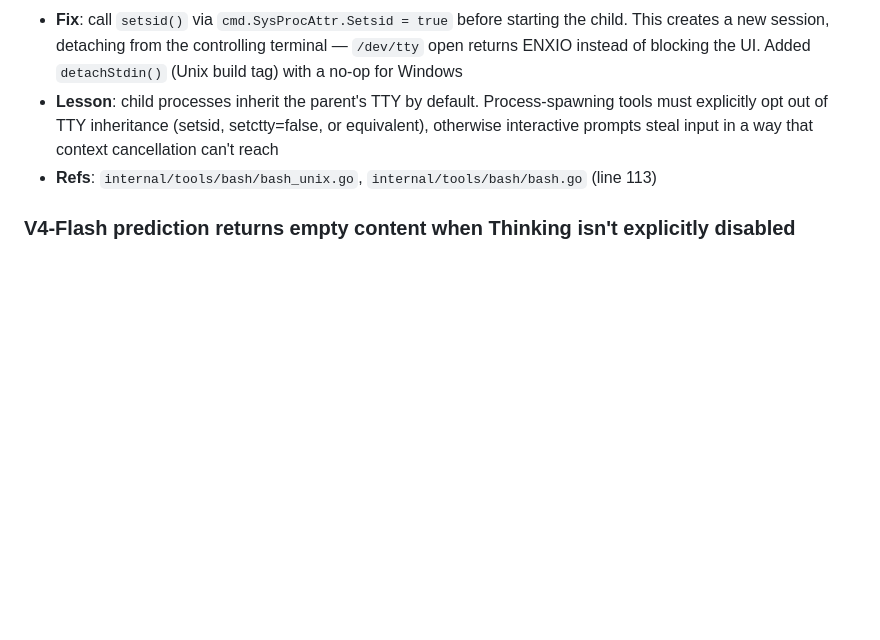
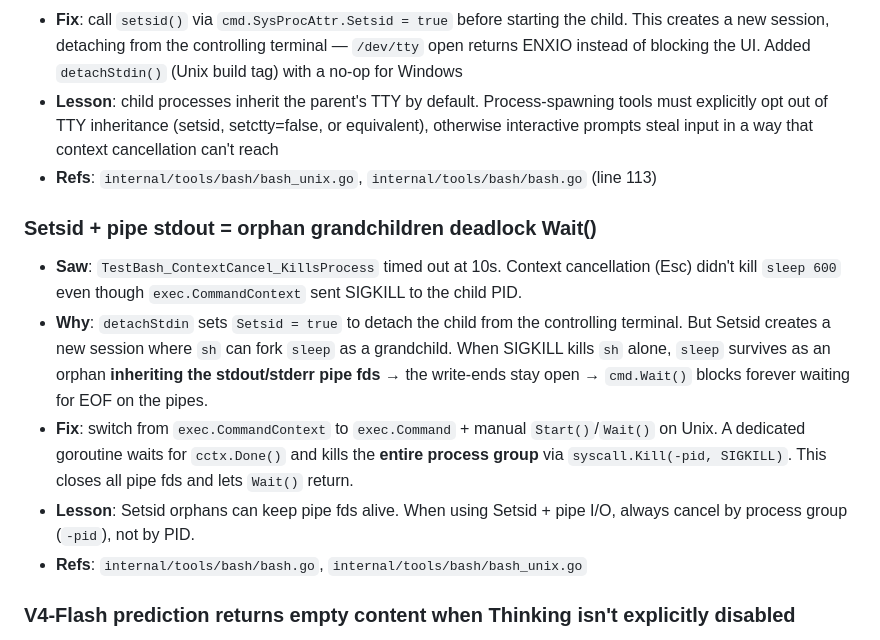
Before and after one commit to whyiyhw/seek, a Markdown page: docs/pitfalls.md, the part around the change. GitHub-like rendering; blank space fills up the shorter version.

Commit message:
docs: pitfall for Setsid + pipe orphan deadlock
Co-Authored-By: seek (DeepSeek) <service@deepseek.com>

```diff
--- a/docs/pitfalls.md
+++ b/docs/pitfalls.md
@@ -832,6 +832,13 @@ If you're new to the project, skim entries in this order:
 - **Lesson**: child processes inherit the parent's TTY by default. Process-spawning tools must explicitly opt out of TTY inheritance (setsid, setctty=false, or equivalent), otherwise interactive prompts steal input in a way that context cancellation can't reach
 - **Refs**: `internal/tools/bash/bash_unix.go`, `internal/tools/bash/bash.go` (line 113)
 
+### Setsid + pipe stdout = orphan grandchildren deadlock Wait()
+- **Saw**: `TestBash_ContextCancel_KillsProcess` timed out at 10s. Context cancellation (Esc) didn't kill `sleep 600` even though `exec.CommandContext` sent SIGKILL to the child PID.
+- **Why**: `detachStdin` sets `Setsid = true` to detach the child from the controlling terminal. But Setsid creates a new session where `sh` can fork `sleep` as a grandchild. When SIGKILL kills `sh` alone, `sleep` survives as an orphan **inheriting the stdout/stderr pipe fds** → the write-ends stay open → `cmd.Wait()` blocks forever waiting for EOF on the pipes.
+- **Fix**: switch from `exec.CommandContext` to `exec.Command` + manual `Start()`/`Wait()` on Unix. A dedicated goroutine waits for `cctx.Done()` and kills the **entire process group** via `syscall.Kill(-pid, SIGKILL)`. This closes all pipe fds and lets `Wait()` return.
+- **Lesson**: Setsid orphans can keep pipe fds alive. When using Setsid + pipe I/O, always cancel by process group (`-pid`), not by PID.
+- **Refs**: `internal/tools/bash/bash.go`, `internal/tools/bash/bash_unix.go`
+
 ### V4-Flash prediction returns empty content when Thinking isn't explicitly disabled
 - **Saw**: side-channel suggested-reply (`Suggest`) always returned `""` even though the API call succeeded (200 OK) and tokens were consumed. `finish_reason="length"`, `content=""`, but `reasoning_content` was populated with the model's internal monologue — all `max_tokens` were spent on reasoning, leaving nothing for the actual prediction.
 - **Why**: the DeepSeek API currently defaults V4-Flash to thinking-mode-*on* at the endpoint level, even though `ShouldEnableThinking("deepseek-v4-flash")` returns false in the code. Without an explicit `Thinking: {Type: "disabled"}` in the request, the model burns the entire `max_tokens` budget on `reasoning_content` and emits an empty `content` field.
```
